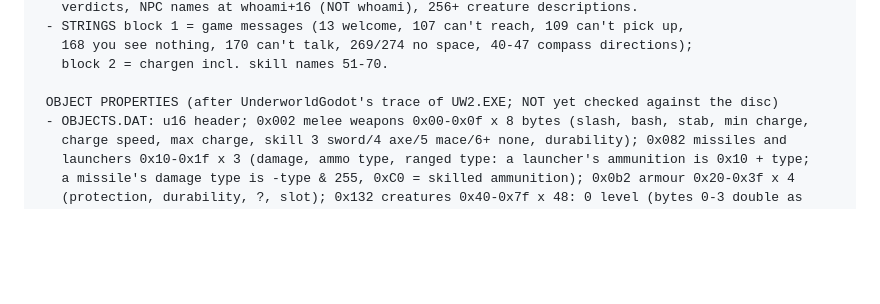
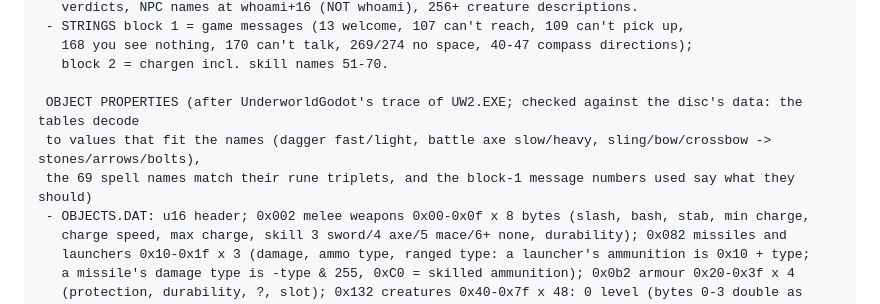
Before and after one commit to pixelbadger/PixelBadger.UW2, a Markdown page: docs/FORMATS.md, the part around the change. Rendered like a GitHub page; blank space fills up the shorter version.

```diff
--- a/docs/FORMATS.md
+++ b/docs/FORMATS.md
@@ -105,7 +105,9 @@ Carried over verbatim from the single-file engine's header (legacy/uw2-web-engin
    168 you see nothing, 170 can't talk, 269/274 no space, 40-47 compass directions);
    block 2 = chargen incl. skill names 51-70.
 
- OBJECT PROPERTIES (after UnderworldGodot's trace of UW2.EXE; NOT yet checked against the disc)
+ OBJECT PROPERTIES (after UnderworldGodot's trace of UW2.EXE; checked against the disc's data: the tables decode
+ to values that fit the names (dagger fast/light, battle axe slow/heavy, sling/bow/crossbow -> stones/arrows/bolts),
+ the 69 spell names match their rune triplets, and the block-1 message numbers used say what they should)
  - OBJECTS.DAT: u16 header; 0x002 melee weapons 0x00-0x0f x 8 bytes (slash, bash, stab, min charge,
    charge speed, max charge, skill 3 sword/4 axe/5 mace/6+ none, durability); 0x082 missiles and
    launchers 0x10-0x1f x 3 (damage, ammo type, ranged type: a launcher's ammunition is 0x10 + type;
```
Also changed, not shown: docs/COMBAT.md (+3 -1 lines).
